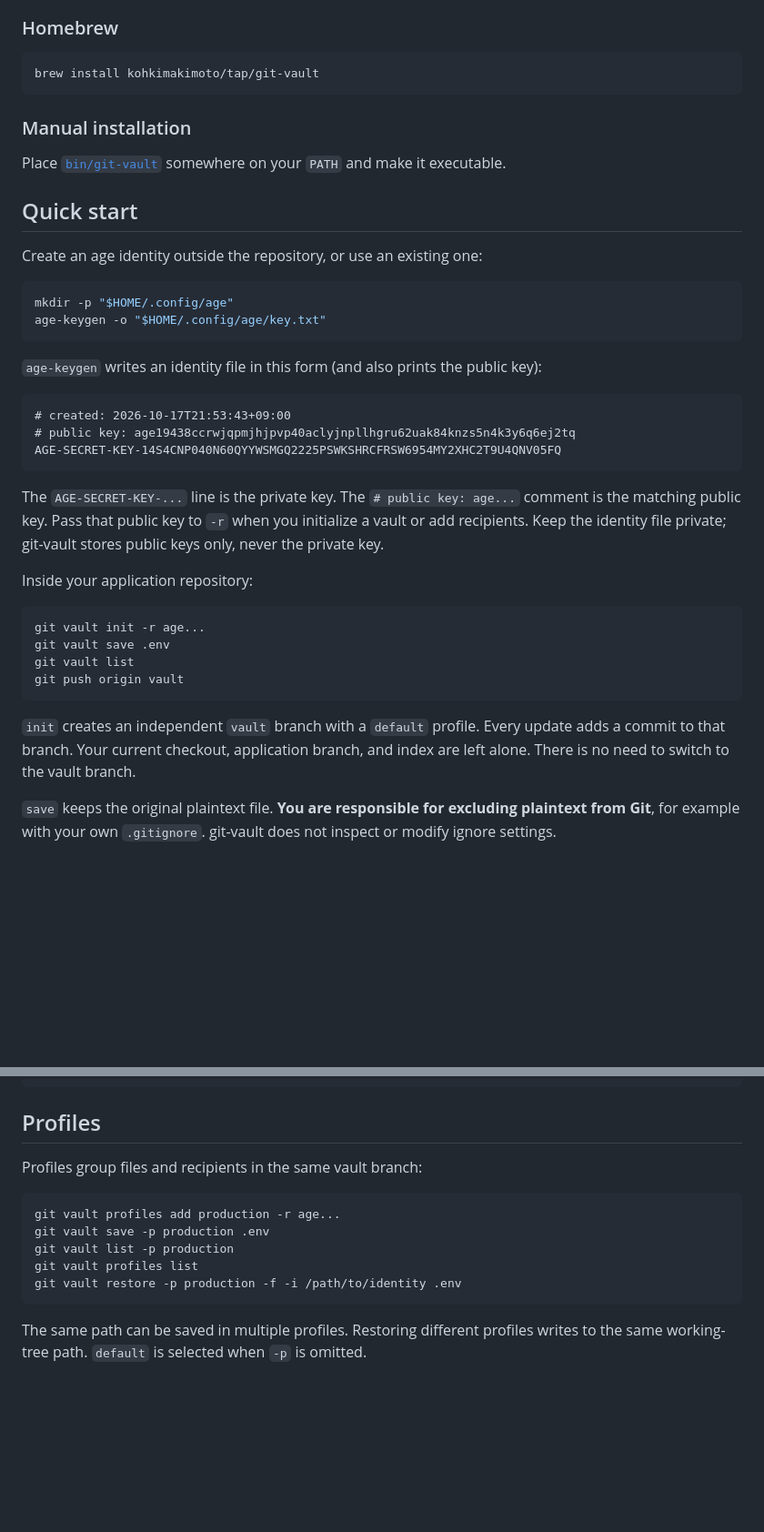
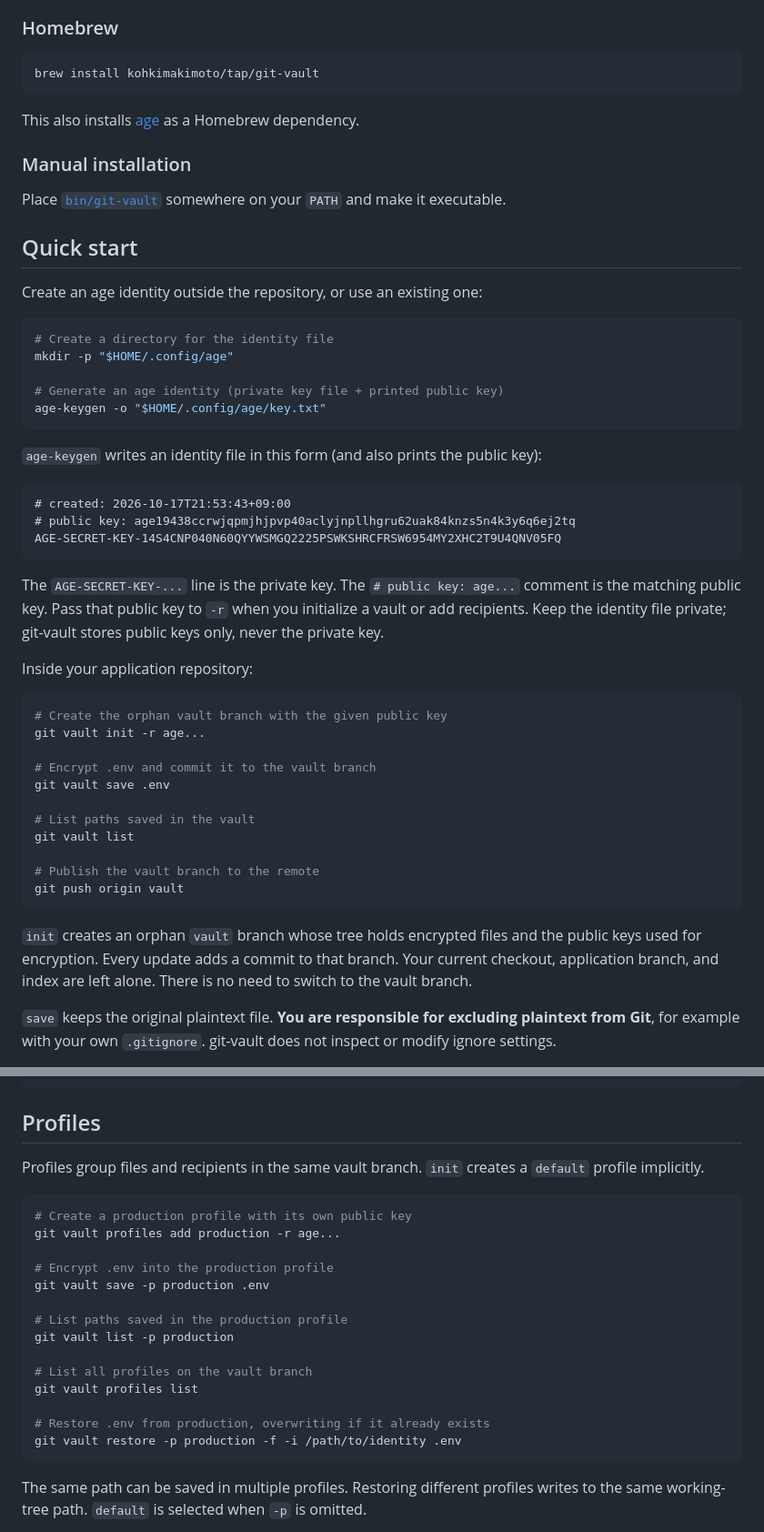
Before and after one commit to kohkimakimoto/git-vault, a Markdown page: README.md, 2 parts joined by grey strips. Shown at 91% size. GitHub-like rendering; blank space fills up the shorter version.

Commit message:
Clarify vault init as an orphan branch and annotate README command examples.
Also note that Homebrew installs age as a dependency, and move the default-profile detail into the Profiles section.

````diff
--- a/README.md
+++ b/README.md
@@ -25,6 +25,8 @@ git-vault is an external Git subcommand: Git allows an executable named `git-xxx
 brew install kohkimakimoto/tap/git-vault
 ```
 
+This also installs [age](https://github.com/FiloSottile/age) as a Homebrew dependency.
+
 ### Manual installation
 
 Place [`bin/git-vault`](bin/git-vault) somewhere on your `PATH` and make it executable.
@@ -34,7 +36,10 @@ Place [`bin/git-vault`](bin/git-vault) somewhere on your `PATH` and make it exec
 Create an age identity outside the repository, or use an existing one:
 
 ```sh
+# Create a directory for the identity file
 mkdir -p "$HOME/.config/age"
+
+# Generate an age identity (private key file + printed public key)
 age-keygen -o "$HOME/.config/age/key.txt"
 ```
 
@@ -51,13 +56,20 @@ The `AGE-SECRET-KEY-...` line is the private key. The `# public key: age...` com
 Inside your application repository:
 
 ```sh
+# Create the orphan vault branch with the given public key
 git vault init -r age...
+
+# Encrypt .env and commit it to the vault branch
 git vault save .env
+
+# List paths saved in the vault
 git vault list
+
+# Publish the vault branch to the remote
 git push origin vault
 ```
 
-`init` creates an independent `vault` branch with a `default` profile. Every update adds a commit to that branch. Your current checkout, application branch, and index are left alone. There is no need to switch to the vault branch.
+`init` creates an orphan `vault` branch whose tree holds encrypted files and the public keys used for encryption. Every update adds a commit to that branch. Your current checkout, application branch, and index are left alone. There is no need to switch to the vault branch.
 
 `save` keeps the original plaintext file. **You are responsible for excluding plaintext from Git**, for example with your own `.gitignore`. git-vault does not inspect or modify ignore settings.
 
@@ -75,13 +87,22 @@ git vault restore -f -i "$HOME/.config/age/key.txt" .env
 
 ## Profiles
 
-Profiles group files and recipients in the same vault branch:
+Profiles group files and recipients in the same vault branch. `init` creates a `default` profile implicitly.
 
 ```sh
+# Create a production profile with its own public key
 git vault profiles add production -r age...
+
+# Encrypt .env into the production profile
 git vault save -p production .env
+
+# List paths saved in the production profile
 git vault list -p production
+
+# List all profiles on the vault branch
 git vault profiles list
+
+# Restore .env from production, overwriting if it already exists
 git vault restore -p production -f -i /path/to/identity .env
 ```
 
````
Also changed, not shown: other parts of README.md (+40 -3 lines).
